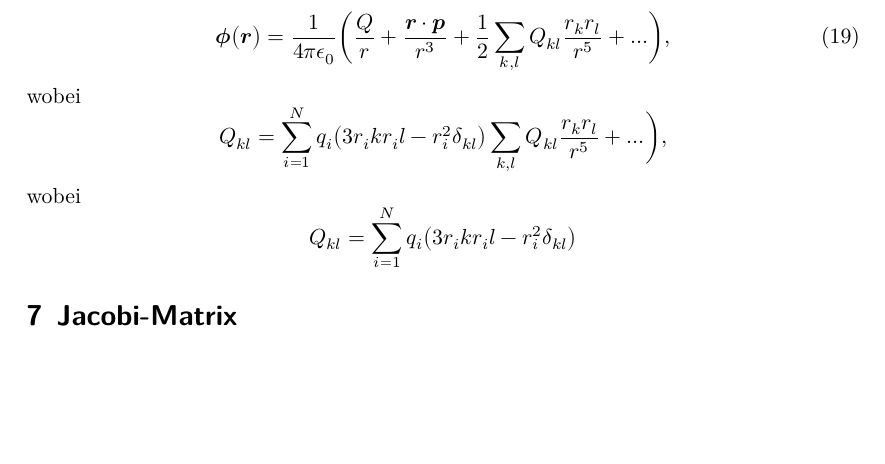
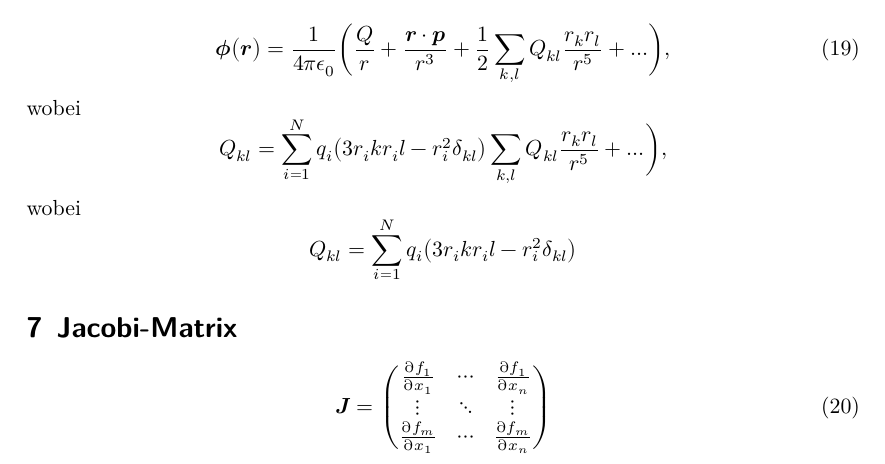
Before and after one commit to pascalgutjahr/hello-world, a LaTeX document (Mathe-Aufgaben.tex): part of page 2 of 2, cut so that both start at the same text, the shorter picture padded with empty space. Compiled offline with XeLaTeX.

Commit message:
Kommentare und Matrix

```diff
--- a/Mathe-Aufgaben.tex
+++ b/Mathe-Aufgaben.tex
@@ -139,7 +139,18 @@ wobei
    q_i \bigl(3r_ik r_il -r^2_i \delta_{kl} \bigr)%Argument der Summe
 \end{equation*}
 \section{Jacobi-Matrix}
-
+\begin{equation}
+  \symbf{J}=
+  \begin{pmatrix}
+    \frac{\partial f_1}{\partial x_1} & \cdots & \frac{\partial f_1}{\partial x_n}
+    \\ %Zeilenumbruch
+    \vdots & %vertikale punkte
+    \ddots & %Diagonale punkte
+    \vdots \\
+    \frac{\partial f_m}{\partial x_1} & \cdots %Horizontale Punkte
+    & \frac{\partial f_m}{\partial x_n}
+  \end{pmatrix}
+\end{equation}
 \end{document}
 
 %das hast du sehr gut gemacht!
```
Also changed, not shown: Mathe-Aufgaben.tex (2 more changed lines).
